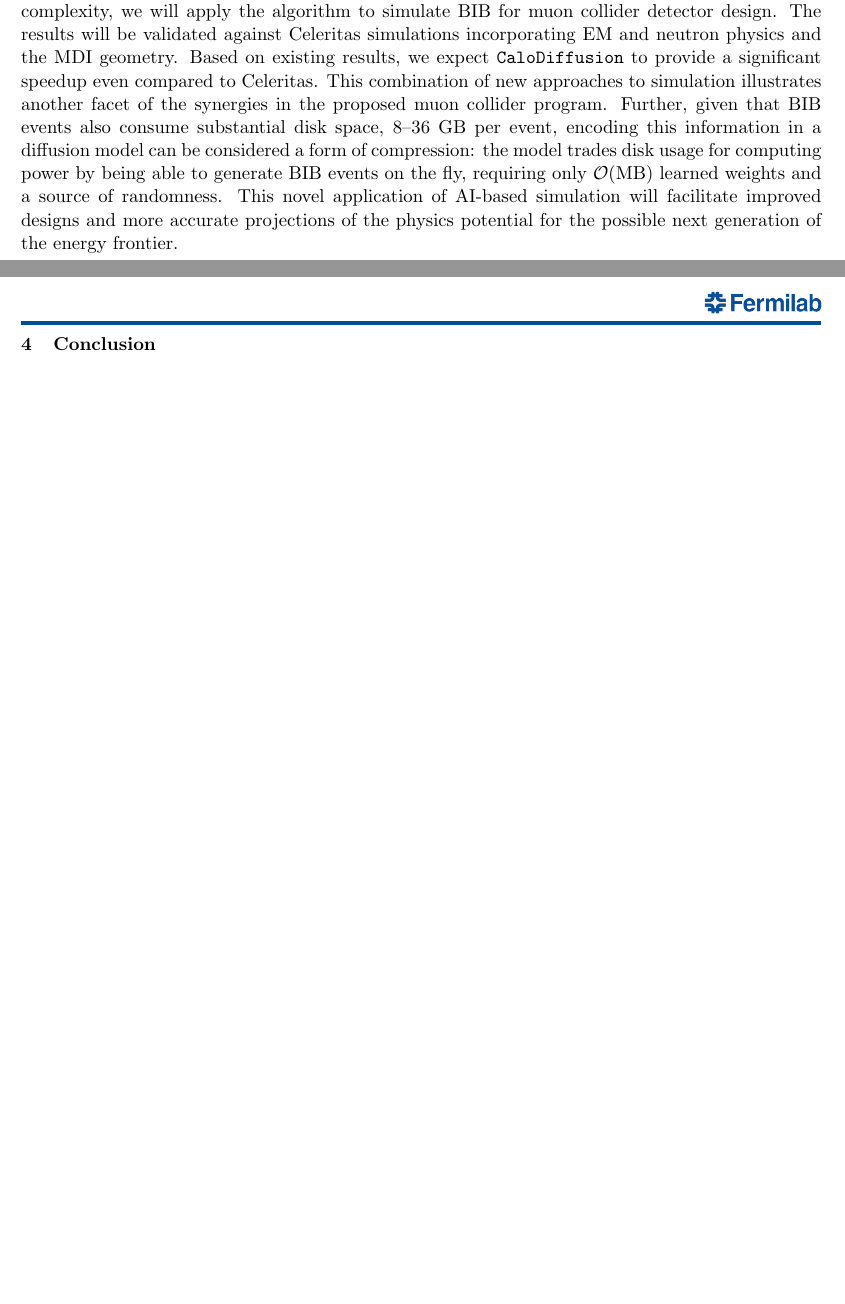
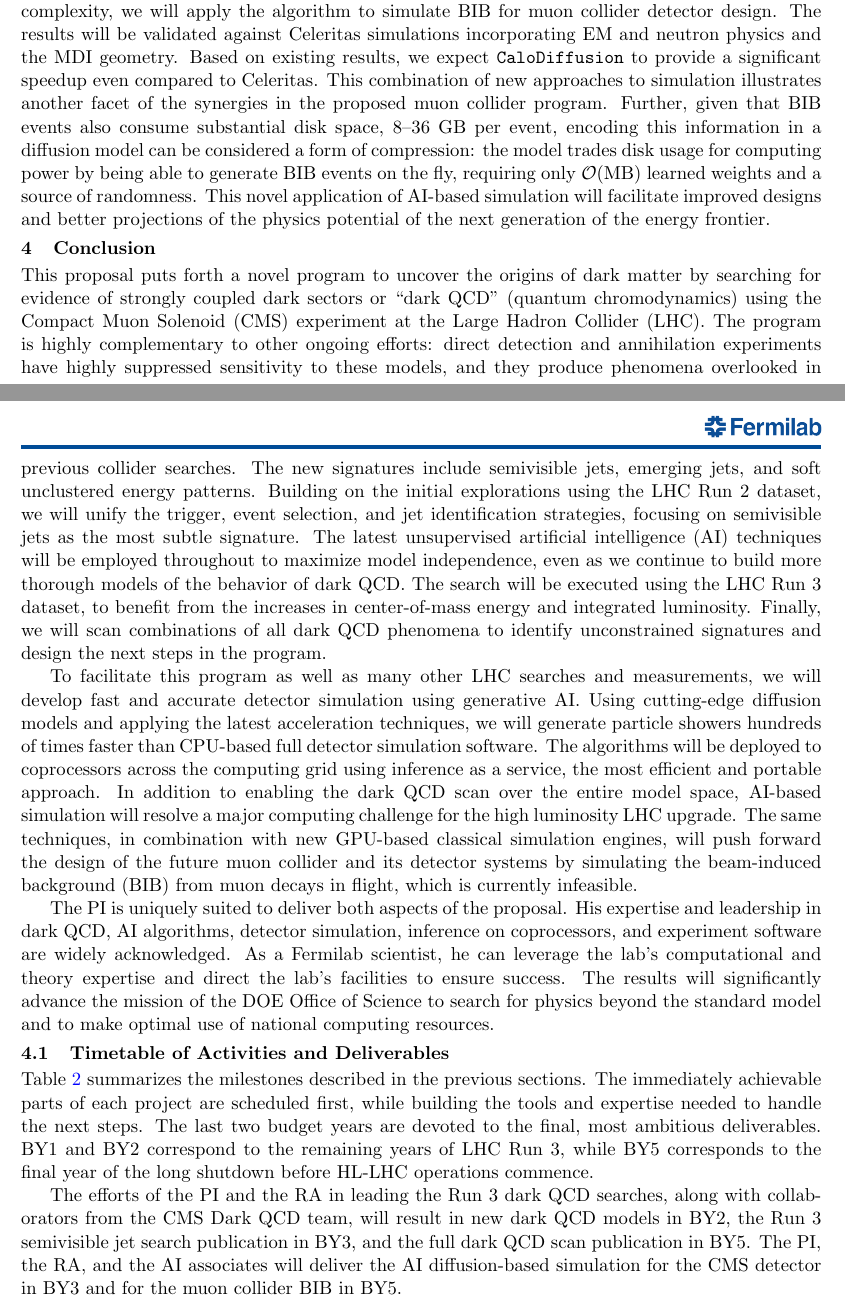
Before and after one commit to kpedro88/eca2024_proposal, a LaTeX document (main.tex, which reads conclusion.tex, ml4sim.tex): two parts of pages 16 and 17 of 21 before the commit and two parts of pages 16 and 17 of 23 after it, joined at a grey line, cut so that both start at the same text, the shorter picture padded with empty space. Compiled offline with pdfLaTeX.

Commit message:
conclusion

```diff
--- a/conclusion.tex
+++ b/conclusion.tex
@@ -1 +1,48 @@
 \section{Conclusion}\label{sec:conclusion}
+
+This proposal puts forth a novel program to uncover the origins of dark matter
+by searching for evidence of strongly coupled dark sectors or ``dark QCD'' (quantum chromodynamics)
+using the Compact Muon Solenoid (CMS) experiment at the Large Hadron Collider (LHC).
+The program is highly complementary to other ongoing efforts:
+direct detection and annihilation experiments have highly suppressed sensitivity to these models,
+and they produce phenomena overlooked in previous collider searches.
+The new signatures include semivisible jets, emerging jets, and soft unclustered energy patterns.
+Building on the initial explorations using the LHC Run 2 dataset,
+we will unify the trigger, event selection, and jet identification strategies,
+focusing on semivisible jets as the most subtle signature.
+The latest unsupervised artificial intelligence (AI) techniques will be employed throughout to maximize model independence,
+even as we continue to build more thorough models of the behavior of dark QCD.
+The search will be executed using the LHC Run 3 dataset,
+to benefit from the increases in center-of-mass energy and integrated luminosity.
+Finally, we will scan combinations of all dark QCD phenomena to identify unconstrained signatures
+and design the next steps in the program.
+
+To facilitate this program as well as many other LHC searches and measurements,
+we will develop fast and accurate detector simulation using generative AI.
+Using cutting-edge diffusion models and applying the latest acceleration techniques,
+we will generate particle showers hundreds of times faster than CPU-based full detector simulation software.
+The algorithms will be deployed to coprocessors across the computing grid using inference as a service,
+the most efficient and portable approach.
+In addition to enabling the dark QCD scan over the entire model space,
+AI-based simulation will resolve a major computing challenge for the high luminosity LHC upgrade.
+The same techniques, in combination with new GPU-based classical simulation engines,
+will push forward the design of the future muon collider and its detector systems
+by simulating the beam-induced background (BIB) from muon decays in flight, which is currently infeasible.
+
+The PI is uniquely suited to deliver both aspects of the proposal.
+His expertise and leadership in dark QCD, AI algorithms, detector simulation, inference on coprocessors, and experiment software are widely acknowledged.
+As a Fermilab scientist, he can leverage the lab's computational and theory expertise and direct the lab's facilities to ensure success.
+The results will significantly advance the mission of the DOE Office of Science to search for physics beyond the standard model and to make optimal use of national computing resources.
+
+\subsection{Timetable of Activities and Deliverables}
+
+Table~\ref{tab:activities} summarizes the milestones described in the previous sections.
+The immediately achievable parts of each project are scheduled first,
+while building the tools and expertise needed to handle the next steps.
+The last two budget years are devoted to the final, most ambitious deliverables.
+BY1 and BY2 correspond to the remaining years of LHC Run 3, while BY5 corresponds to the final year of the long shutdown before HL-LHC operations commence.
+
+The efforts of the PI and the RA in leading the Run 3 dark QCD searches, along with collaborators from the CMS Dark QCD team,
+will result in new dark QCD models in BY2, the Run 3 semivisible jet search publication in BY3, and the full dark QCD scan publication in BY5.
+The PI, the RA, and the AI associates will deliver the AI diffusion-based simulation for the CMS detector in BY3
+and for the muon collider BIB in BY5.
@@ -1,0 +79,5 @@
+\label{tab:activities}
+\end{center}
+\end{table}
+
+\clearpage
--- a/ml4sim.tex
+++ b/ml4sim.tex
@@ -173,4 +173,4 @@ encoding this information in a diffusion model can be considered a form of compr
 the model trades disk usage for computing power by being able to generate BIB events on the fly,
 requiring only $\mathcal{O}(\text{MB})$ learned weights and a source of randomness.
 This novel application of AI-based simulation will facilitate improved designs and
-more accurate projections of the physics potential for the possible next generation of the energy frontier.
+better projections of the physics potential of the next generation of the energy frontier.
```
Also changed, not shown: conclusion.tex (30 more changed lines), ml4sim.tex (4 more changed lines).
